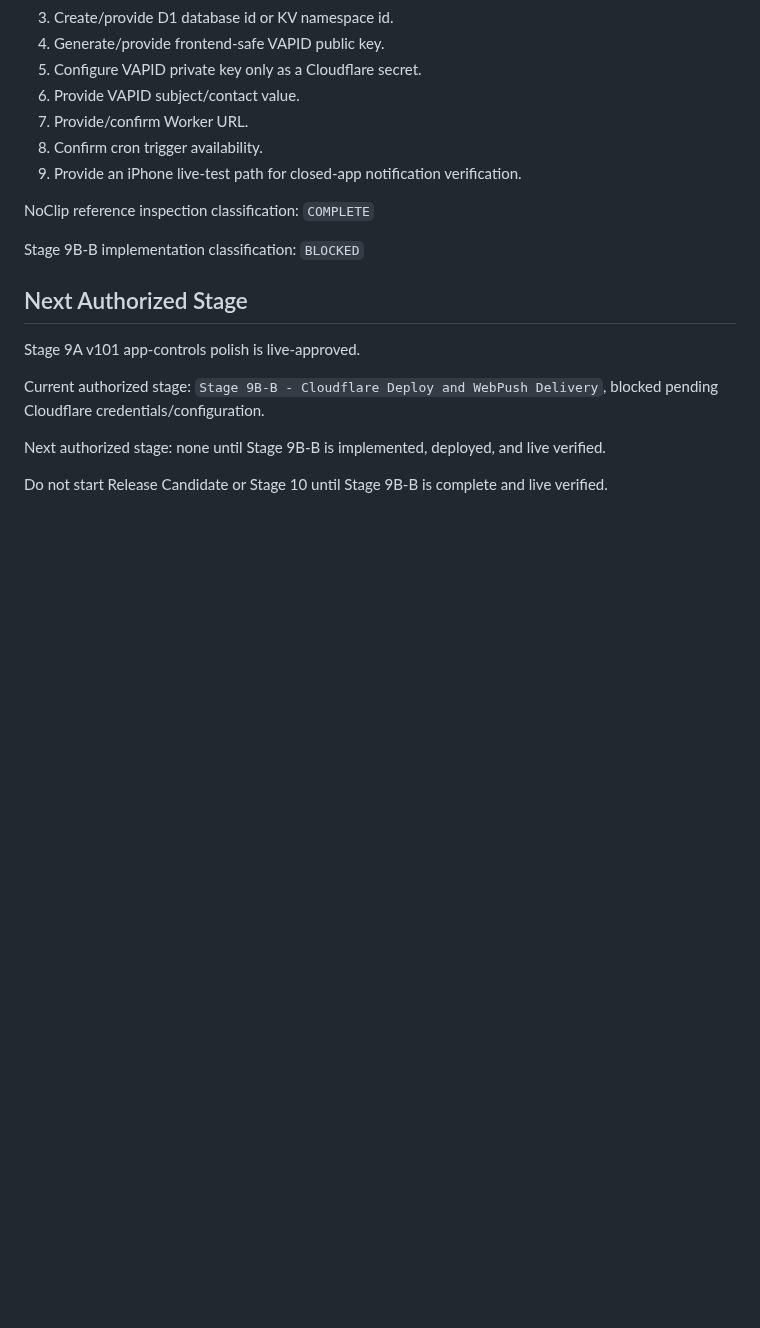
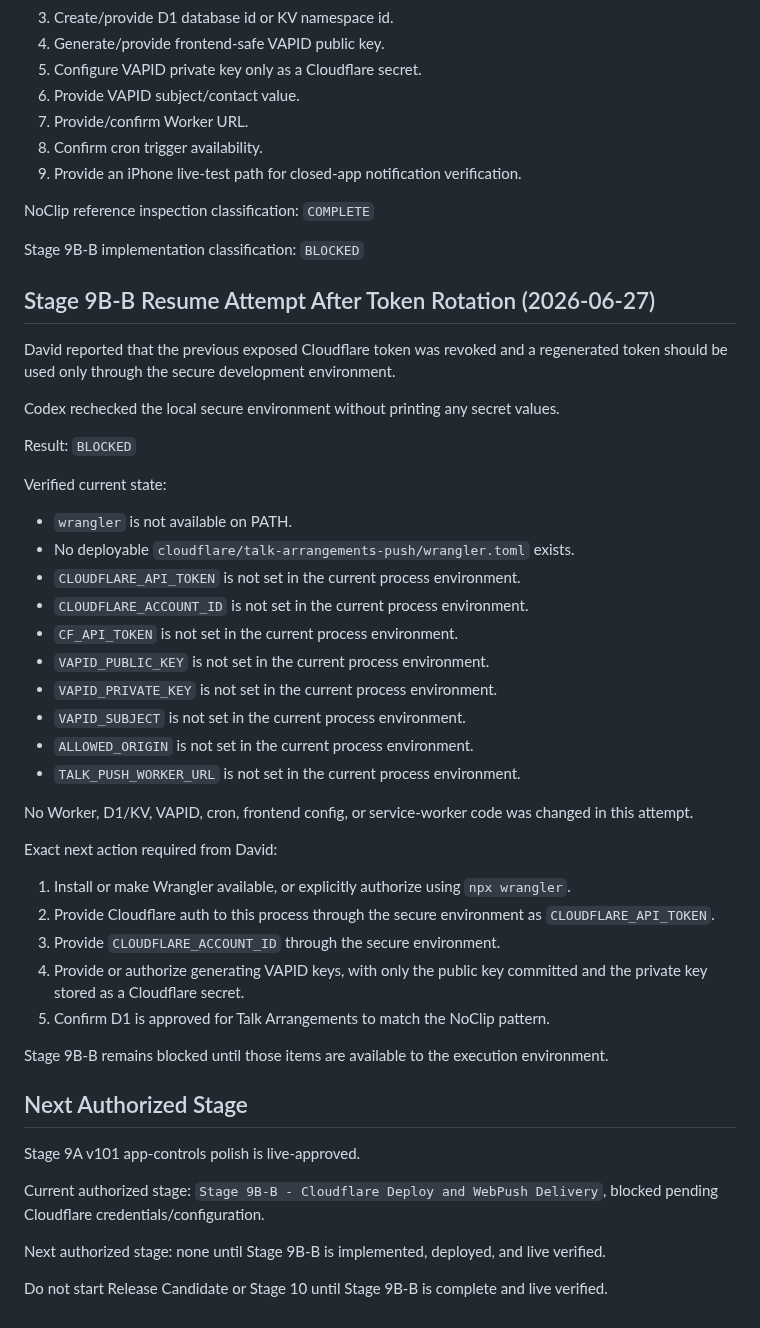
Before and after one commit to davidfontenelle80-cloud/Talk-Arrangements-Public, a Markdown page: TEMP_FIXED_ARRANGEMENTS_HANDOFF.md, the part around the change. Rendered like a GitHub page; blank space fills up the shorter version.

Commit message:
docs: record Stage 9B-B token rotation recheck

```diff
--- a/TEMP_FIXED_ARRANGEMENTS_HANDOFF.md
+++ b/TEMP_FIXED_ARRANGEMENTS_HANDOFF.md
@@ -348,6 +348,39 @@ NoClip reference inspection classification: `COMPLETE`
 
 Stage 9B-B implementation classification: `BLOCKED`
 
+## Stage 9B-B Resume Attempt After Token Rotation (2026-06-27)
+
+David reported that the previous exposed Cloudflare token was revoked and a regenerated token should be used only through the secure development environment.
+
+Codex rechecked the local secure environment without printing any secret values.
+
+Result: `BLOCKED`
+
+Verified current state:
+
+- `wrangler` is not available on PATH.
+- No deployable `cloudflare/talk-arrangements-push/wrangler.toml` exists.
+- `CLOUDFLARE_API_TOKEN` is not set in the current process environment.
+- `CLOUDFLARE_ACCOUNT_ID` is not set in the current process environment.
+- `CF_API_TOKEN` is not set in the current process environment.
+- `VAPID_PUBLIC_KEY` is not set in the current process environment.
+- `VAPID_PRIVATE_KEY` is not set in the current process environment.
+- `VAPID_SUBJECT` is not set in the current process environment.
+- `ALLOWED_ORIGIN` is not set in the current process environment.
+- `TALK_PUSH_WORKER_URL` is not set in the current process environment.
+
+No Worker, D1/KV, VAPID, cron, frontend config, or service-worker code was changed in this attempt.
+
+Exact next action required from David:
+
+1. Install or make Wrangler available, or explicitly authorize using `npx wrangler`.
+2. Provide Cloudflare auth to this process through the secure environment as `CLOUDFLARE_API_TOKEN`.
+3. Provide `CLOUDFLARE_ACCOUNT_ID` through the secure environment.
+4. Provide or authorize generating VAPID keys, with only the public key committed and the private key stored as a Cloudflare secret.
+5. Confirm D1 is approved for Talk Arrangements to match the NoClip pattern.
+
+Stage 9B-B remains blocked until those items are available to the execution environment.
+
 ## Next Authorized Stage
 
 Stage 9A v101 app-controls polish is live-approved.
```
